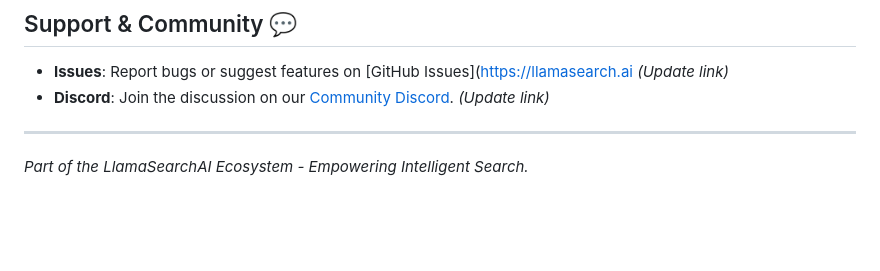
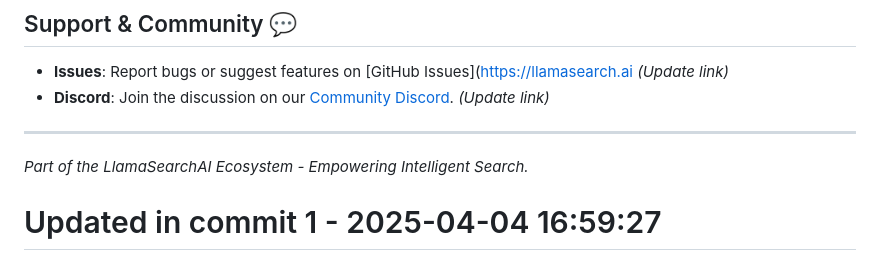
Before and after one commit to llamasearchai/llamasearch, a Markdown page: README.md, the part around the change. Rendered like a GitHub page; blank space fills up the shorter version.

```diff
--- a/README.md
+++ b/README.md
@@ -240,3 +240,4 @@ Licensed under the MIT License. See the [LICENSE](LICENSE) file for details.
 ---
 
 *Part of the LlamaSearchAI Ecosystem - Empowering Intelligent Search.*
+# Updated in commit 1 - 2025-04-04 16:59:27
```
